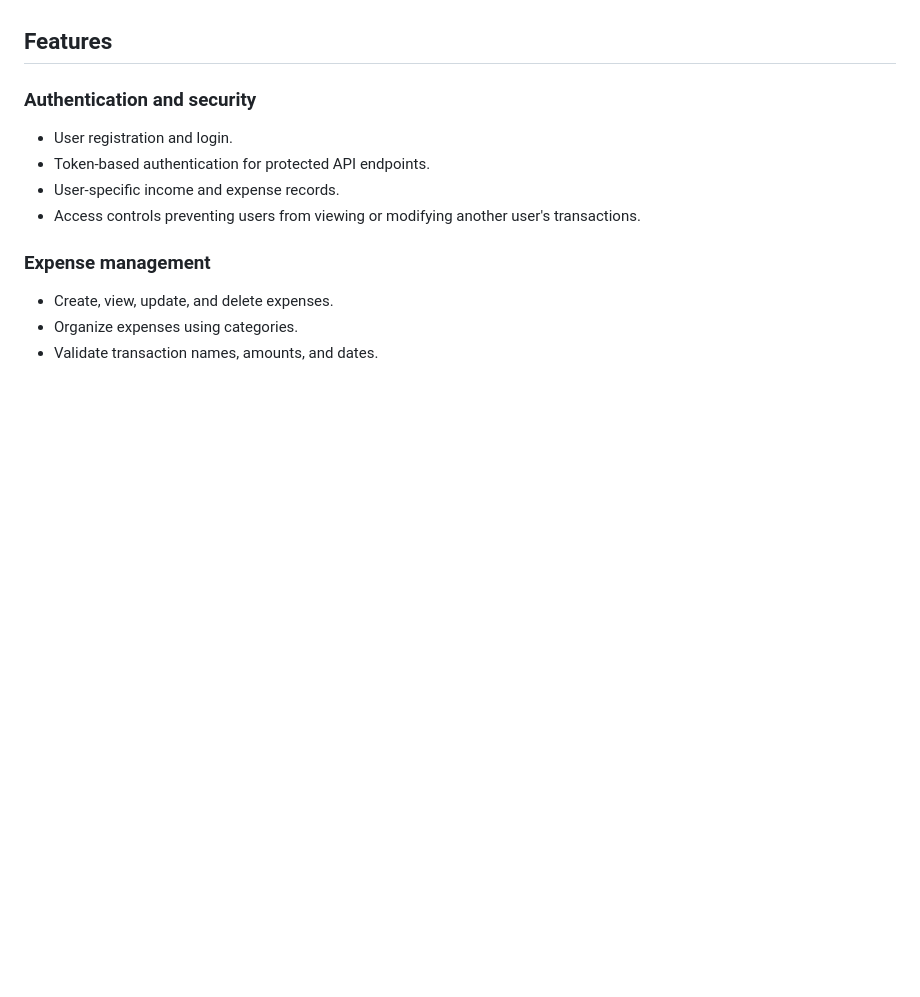
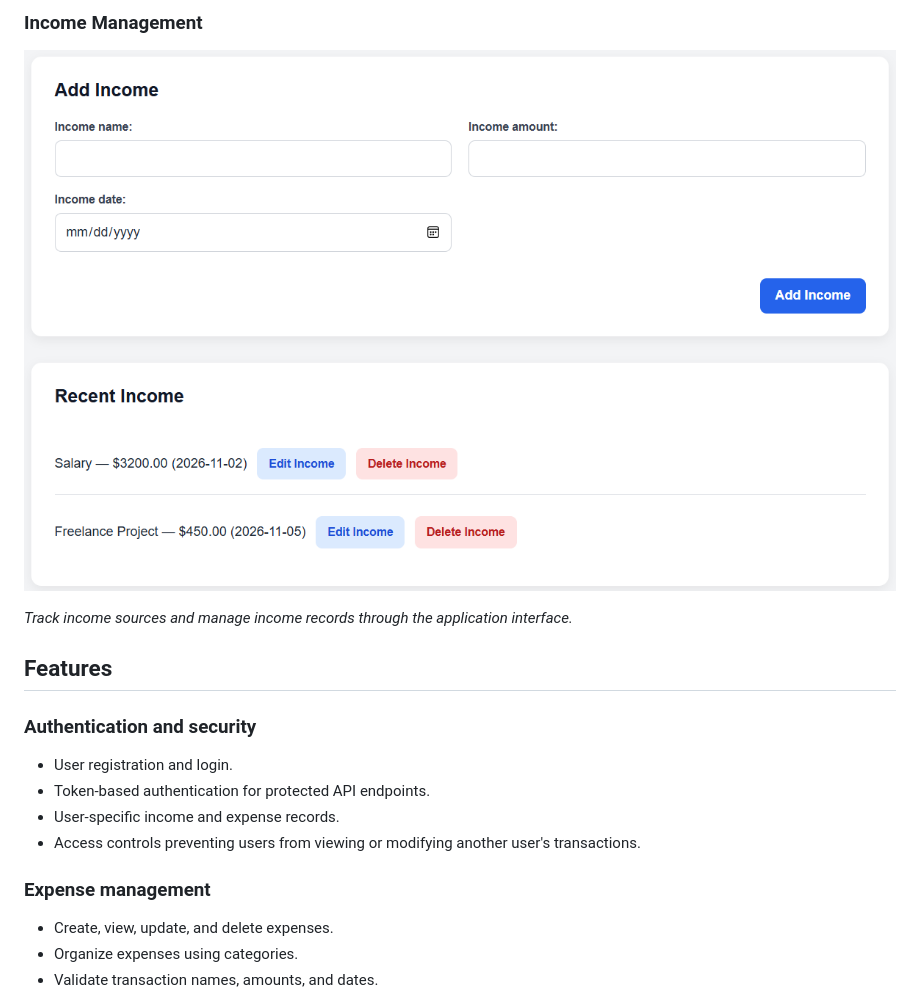
Before and after one commit to MadalinaRVeliche/PersonalFinanceTracker, a Markdown page: README.md, the part around one of its changes. Drawn GitHub-style; pictures changed too: docs/screenshots/incomes.png (added); blank space fills up the shorter version.

Commit message:
docs: add application screenshots to portfolio README

```diff
--- a/README.md
+++ b/README.md
@@ -10,3 +25,8 @@ The application provides authenticated users with a way to record financial tran
+### Income Management
+
+![Income management interface showing the income form and saved income records](docs/screenshots/incomes.png)
+
+_Track income sources and manage income records through the application interface._
 
 ## Features
 
```
Also changed, not shown: other parts of README.md (+15 -0 lines), docs/screenshots/dashboard.png (added), docs/screenshots/expenses.png (added).
